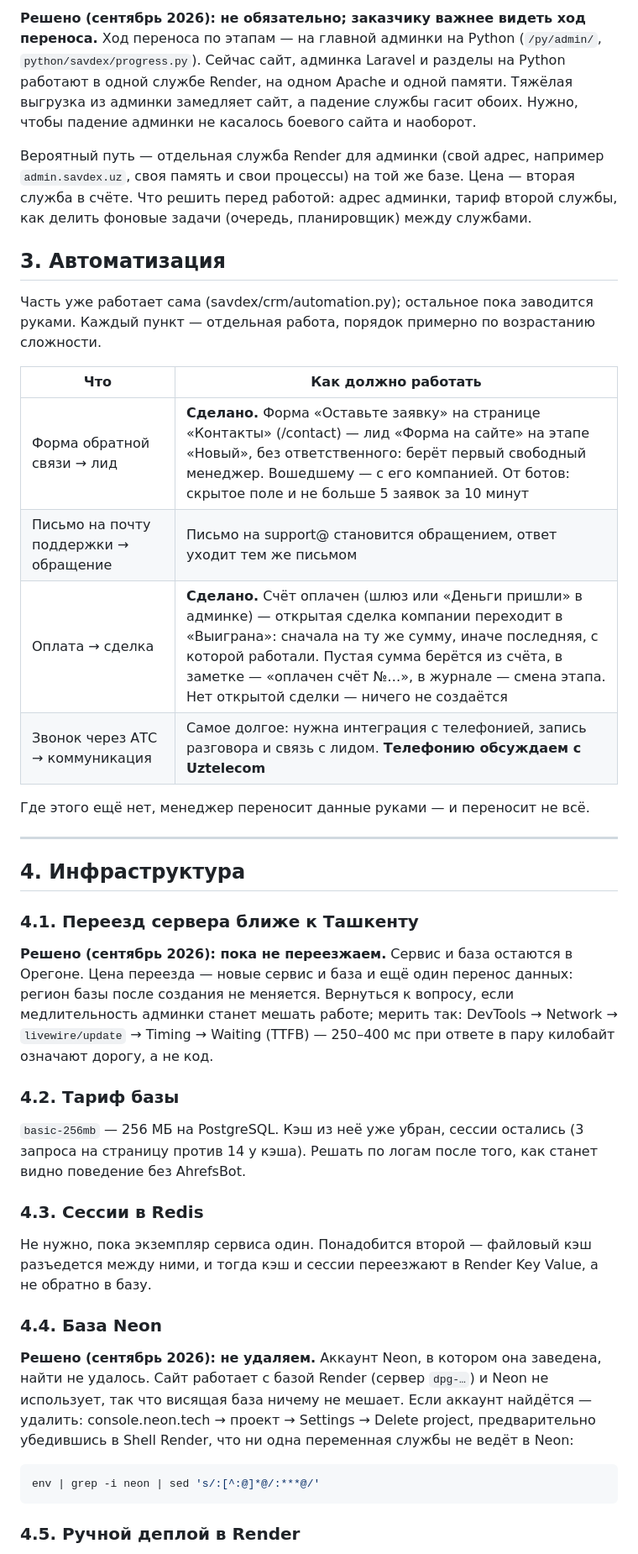
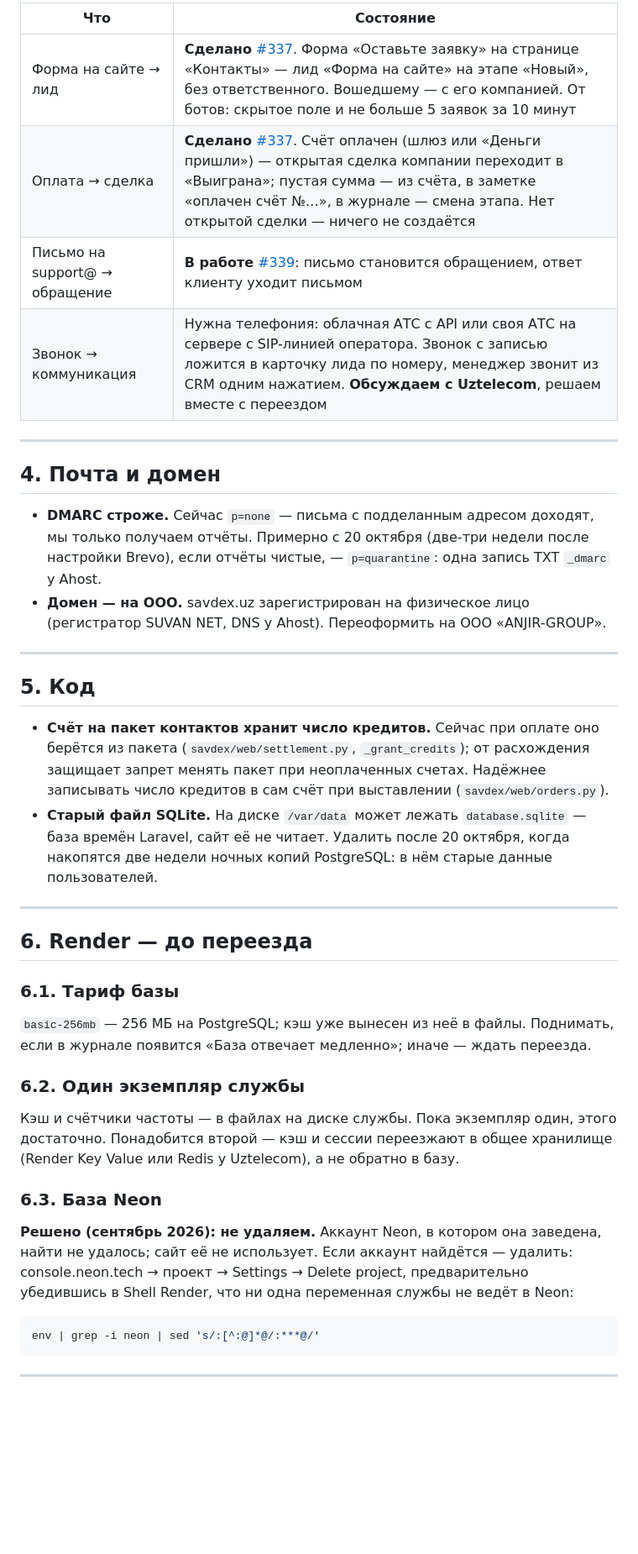
Before and after one commit to xondamirx9/savdex, a Markdown page: docs/backlog.md, the part around one of its changes. Shown at 84% size. Rendered like a GitHub page; blank space fills up the shorter version.

````diff
--- a/docs/backlog.md
+++ b/docs/backlog.md
@@ -66,70 +77,63 @@
 
-**Решено (сентябрь 2026): не обязательно; заказчику важнее видеть ход
-переноса.** Ход переноса по этапам — на главной админки на Python
-(`/py/admin/`, `python/savdex/progress.py`). Сейчас сайт,
-админка Laravel и разделы на Python работают в одной службе Render, на
-одном Apache и одной памяти. Тяжёлая выгрузка из админки замедляет сайт,
-а падение службы гасит обоих. Нужно, чтобы падение админки не касалось
-боевого сайта и наоборот.
-
-Вероятный путь — отдельная служба Render для админки (свой адрес,
-например `admin.savdex.uz`, своя память и свои процессы) на той же
-базе. Цена — вторая служба в счёте. Что решить перед работой: адрес
-админки, тариф второй службы, как делить фоновые задачи (очередь,
-планировщик) между службами.
-
-## 3. Автоматизация
-
-Часть уже работает сама (savdex/crm/automation.py); остальное пока
-заводится руками. Каждый пункт — отдельная работа, порядок примерно по
-возрастанию сложности.
-
-| Что | Как должно работать |
+| Что | Состояние |
 |---|---|
-| Форма обратной связи → лид | **Сделано.** Форма «Оставьте заявку» на странице «Контакты» (/contact) — лид «Форма на сайте» на этапе «Новый», без ответственного: берёт первый свободный менеджер. Вошедшему — с его компанией. От ботов: скрытое поле и не больше 5 заявок за 10 минут |
-| Письмо на почту поддержки → обращение | Письмо на support@ становится обращением, ответ уходит тем же письмом |
-| Оплата → сделка | **Сделано.** Счёт оплачен (шлюз или «Деньги пришли» в админке) — открытая сделка компании переходит в «Выиграна»: сначала на ту же сумму, иначе последняя, с которой работали. Пустая сумма берётся из счёта, в заметке — «оплачен счёт №…», в журнале — смена этапа. Нет открытой сделки — ничего не создаётся |
-| Звонок через АТС → коммуникация | Самое долгое: нужна интеграция с телефонией, запись разговора и связь с лидом. **Телефонию обсуждаем с Uztelecom** |
-
-Где этого ещё нет, менеджер переносит данные руками — и переносит не всё.
+| Форма на сайте → лид | **Сделано** [#337](https://github.com/xondamirx9/savdex/pull/337). Форма «Оставьте заявку» на странице «Контакты» — лид «Форма на сайте» на этапе «Новый», без ответственного. Вошедшему — с его компанией. От ботов: скрытое поле и не больше 5 заявок за 10 минут |
+| Оплата → сделка | **Сделано** [#337](https://github.com/xondamirx9/savdex/pull/337). Счёт оплачен (шлюз или «Деньги пришли») — открытая сделка компании переходит в «Выиграна»; пустая сумма — из счёта, в заметке «оплачен счёт №…», в журнале — смена этапа. Нет открытой сделки — ничего не создаётся |
+| Письмо на support@ → обращение | **В работе** [#339](https://github.com/xondamirx9/savdex/pull/339): письмо становится обращением, ответ клиенту уходит письмом |
+| Звонок → коммуникация | Нужна телефония: облачная АТС с API или своя АТС на сервере с SIP-линией оператора. Звонок с записью ложится в карточку лида по номеру, менеджер звонит из CRM одним нажатием. **Обсуждаем с Uztelecom**, решаем вместе с переездом |
 
 ---
 
-## 4. Инфраструктура
+## 4. Почта и домен
 
-### 4.1. Переезд сервера ближе к Ташкенту
+- **DMARC строже.** Сейчас `p=none` — письма с подделанным адресом
+  доходят, мы только получаем отчёты. Примерно с 20 октября (две-три
+  недели после настройки Brevo), если отчёты чистые, — `p=quarantine`:
+  одна запись TXT `_dmarc` у Ahost.
+- **Домен — на ООО.** savdex.uz зарегистрирован на физическое лицо
+  (регистратор SUVAN NET, DNS у Ahost). Переоформить на ООО «ANJIR-GROUP».
 
-**Решено (сентябрь 2026): пока не переезжаем.** Сервис и база остаются
-в Орегоне. Цена переезда — новые сервис и база и ещё один перенос данных:
-регион базы после создания не меняется. Вернуться к вопросу, если
-медлительность админки станет мешать работе; мерить так: DevTools →
-Network → `livewire/update` → Timing → Waiting (TTFB) — 250–400 мс при
-ответе в пару килобайт означают дорогу, а не код.
+---
 
-### 4.2. Тариф базы
+## 5. Код
 
-`basic-256mb` — 256 МБ на PostgreSQL. Кэш из неё уже убран, сессии остались
-(3 запроса на страницу против 14 у кэша). Решать по логам после того, как
-станет видно поведение без AhrefsBot.
+- **Счёт на пакет контактов хранит число кредитов.** Сейчас при оплате
+  оно берётся из пакета (`savdex/web/settlement.py`, `_grant_credits`);
+  от расхождения защищает запрет менять пакет при неоплаченных счетах.
+  Надёжнее записывать число кредитов в сам счёт при выставлении
+  (`savdex/web/orders.py`).
+- **Старый файл SQLite.** На диске `/var/data` может лежать
+  `database.sqlite` — база времён Laravel, сайт её не читает. Удалить
+  после 20 октября, когда накопятся две недели ночных копий PostgreSQL:
+  в нём старые данные пользователей.
 
-### 4.3. Сессии в Redis
+---
 
-Не нужно, пока экземпляр сервиса один. Понадобится второй — файловый кэш
-разъедется между ними, и тогда кэш и сессии переезжают в Render Key Value,
-а не обратно в базу.
+## 6. Render — до переезда
 
-### 4.4. База Neon
+### 6.1. Тариф базы
+
+`basic-256mb` — 256 МБ на PostgreSQL; кэш уже вынесен из неё в файлы.
+Поднимать, если в журнале появится «База отвечает медленно»;
+иначе — ждать переезда.
+
+### 6.2. Один экземпляр службы
+
+Кэш и счётчики частоты — в файлах на диске службы. Пока экземпляр один,
+этого достаточно. Понадобится второй — кэш и сессии переезжают в общее
+хранилище (Render Key Value или Redis у Uztelecom), а не обратно в базу.
+
+### 6.3. База Neon
 
 **Решено (сентябрь 2026): не удаляем.** Аккаунт Neon, в котором она
-заведена, найти не удалось. Сайт работает с базой Render (сервер `dpg-…`)
-и Neon не использует, так что висящая база ничему не мешает. Если
-аккаунт найдётся — удалить: console.neon.tech → проект → Settings →
-Delete project, предварительно убедившись в Shell Render, что ни одна
+заведена, найти не удалось; сайт её не использует. Если аккаунт
+найдётся — удалить: console.neon.tech → проект → Settings → Delete
+project, предварительно убедившись в Shell Render, что ни одна
 переменная службы не ведёт в Neon:
 
 ```bash
 env | grep -i neon | sed 's/:[^:@]*@/:***@/'
 ```
 
-### 4.5. Ручной деплой в Render
+---
 
````
Also changed, not shown: other parts of docs/backlog.md (+96 -74 lines).
